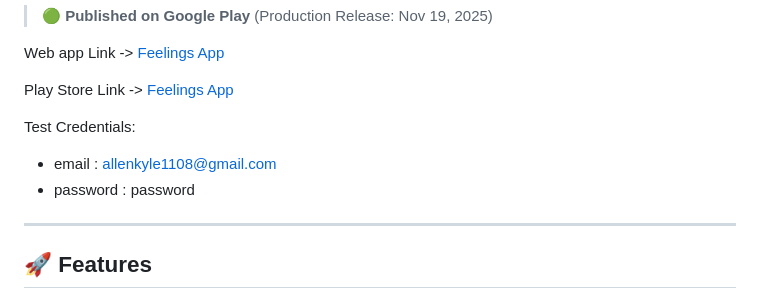
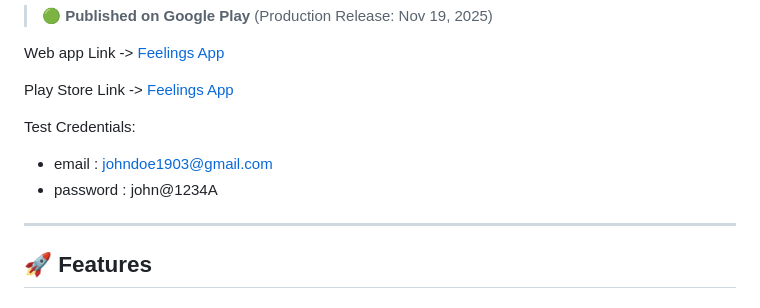
Before and after one commit to abhishek12221732/connect-public, a Markdown page: README.md, the part around the change. Drawn GitHub-style.

Commit message:
Change test credentials in README
Updated test credentials in README.

```diff
--- a/README.md
+++ b/README.md
@@ -10,8 +10,8 @@ Play Store Link -> [Feelings App](https://play.google.com/store/apps/details?id=
 
 
 Test Credentials:
-- email : allenkyle1108@gmail.com
-- password : password
+- email : johndoe1903@gmail.com
+- password : john@1234A
 ---
 
 ## 🚀 Features
```
